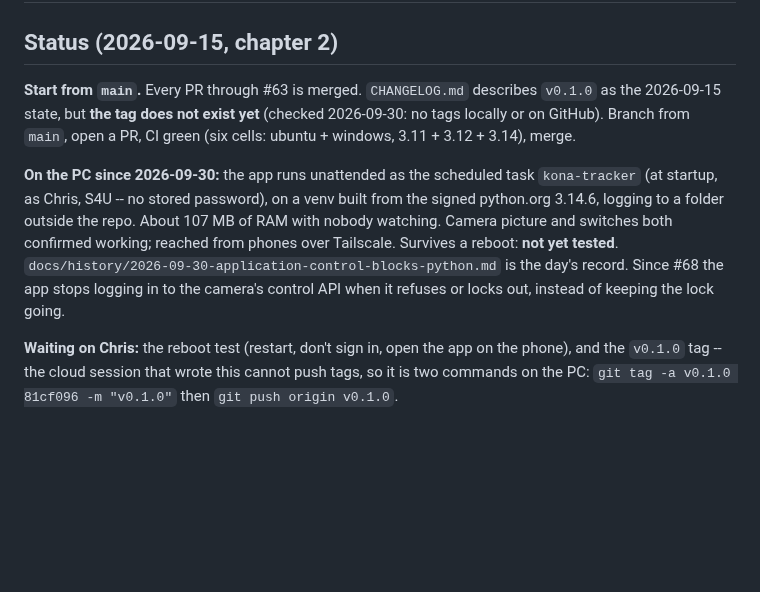
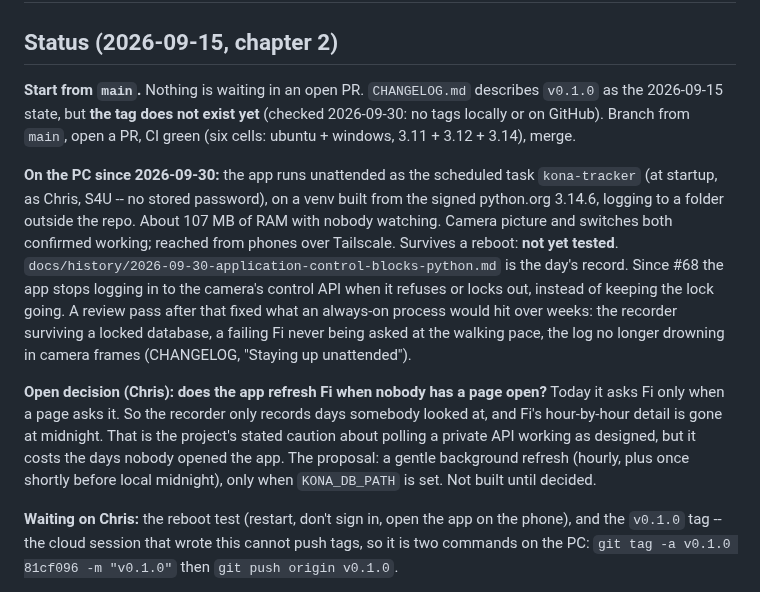
Before and after one commit to chris-suryo/kona-tracker, a Markdown page: PROJECT.md, the part around the change. Rendered like a GitHub page; blank space fills up the shorter version.

```diff
--- a/PROJECT.md
+++ b/PROJECT.md
@@ -12,7 +12,7 @@ kit: 3e06b156508b881bef26345c0bb7a63c90db4824 · stamped by dos new
 
 ## Status (2026-09-15, chapter 2)
 
-**Start from `main`.** Every PR through #63 is merged. `CHANGELOG.md`
+**Start from `main`.** Nothing is waiting in an open PR. `CHANGELOG.md`
 describes `v0.1.0` as the 2026-09-15 state, but **the tag does not exist yet**
 (checked 2026-09-30: no tags locally or on GitHub). Branch from `main`, open a
 PR, CI green (six cells: ubuntu + windows, 3.11 + 3.12 + 3.14), merge.
@@ -24,7 +24,19 @@ About 107 MB of RAM with nobody watching. Camera picture and switches both
 confirmed working; reached from phones over Tailscale. Survives a reboot:
 **not yet tested**. `docs/history/2026-09-30-application-control-blocks-python.md`
 is the day's record. Since #68 the app stops logging in to the camera's control
-API when it refuses or locks out, instead of keeping the lock going.
+API when it refuses or locks out, instead of keeping the lock going. A review
+pass after that fixed what an always-on process would hit over weeks: the
+recorder surviving a locked database, a failing Fi never being asked at the
+walking pace, the log no longer drowning in camera frames (CHANGELOG,
+"Staying up unattended").
+
+**Open decision (Chris): does the app refresh Fi when nobody has a page
+open?** Today it asks Fi only when a page asks it. So the recorder only
+records days somebody looked at, and Fi's hour-by-hour detail is gone at
+midnight. That is the project's stated caution about polling a private API
+working as designed, but it costs the days nobody opened the app. The
+proposal: a gentle background refresh (hourly, plus once shortly before
+local midnight), only when `KONA_DB_PATH` is set. Not built until decided.
 
 **Waiting on Chris:** the reboot test (restart, don't sign in, open the app on
 the phone), and the `v0.1.0` tag -- the cloud session that wrote this cannot
```
Also changed, not shown: CHANGELOG.md (+22 -1 lines), docs/recording.md (+11 -1 lines).
